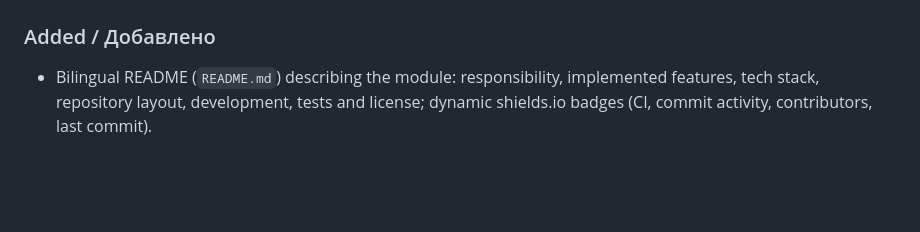
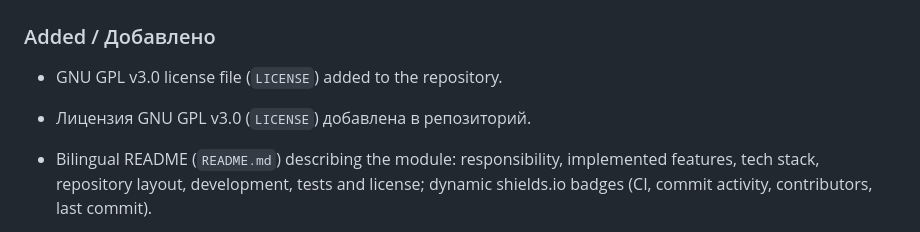
Before and after one commit to MasonicLounge/MasonicSkin, a Markdown page: CHANGELOG.md, the part around one of its changes. Rendered like a GitHub page; blank space fills up the shorter version.

```diff
--- a/CHANGELOG.md
+++ b/CHANGELOG.md
@@ -9,4 +11,7 @@ Entries are bilingual (English / Russian).
 ### Added / Добавлено
+
+- GNU GPL v3.0 license file (`LICENSE`) added to the repository.
+- Лицензия GNU GPL v3.0 (`LICENSE`) добавлена в репозиторий.
 
 - Bilingual README (`README.md`) describing the module: responsibility, implemented features, tech stack, repository layout, development, tests and license; dynamic shields.io badges (CI, commit activity, contributors, last commit).
 - Двуязычное README (`README.md`): назначение модуля, реализованные возможности, стек, структура репозитория, разработка, тесты и лицензия; динамические бейджи shields.io (CI, активность коммитов, контрибуторы, последний коммит).
```
Also changed, not shown: other parts of CHANGELOG.md (+2 -0 lines), README.md (+2 -2 lines).
